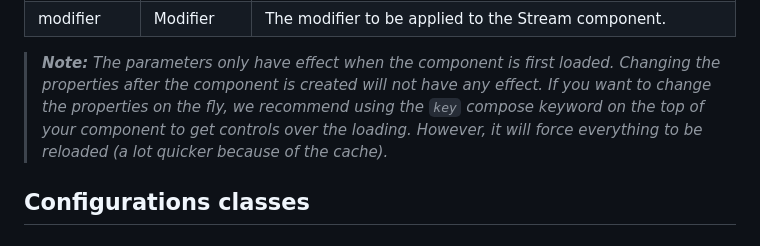
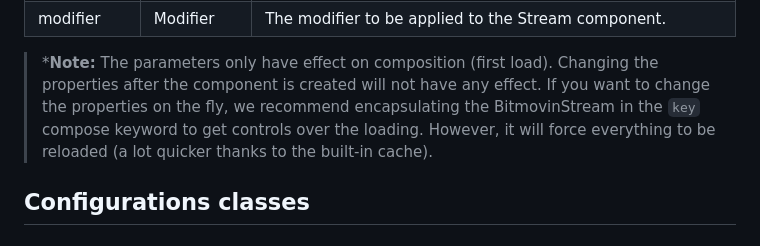
Before and after one commit to bitmovin/streams-android-sdk, a Markdown page: README.md, the part around the change. Drawn GitHub-style.

Commit message:
docs: changing unclear note.

```diff
--- a/README.md
+++ b/README.md
@@ -62,7 +62,7 @@ There is an alternative way to setup the component using Configuration object:
 | modifier  | Modifier      | The modifier to be applied to the Stream component.                                                                          |
 
 
-> *__Note:__ The parameters only have effect when the component is first loaded. Changing the properties after the component is created will not have any effect. If you want to change the properties on the fly, we recommend using the `key` compose keyword on the top of your component to get controls over the loading. However, it will force everything to be reloaded (a lot quicker because of the cache).*
+> *__Note:__ The parameters only have effect on composition (first load). Changing the properties after the component is created will not have any effect. If you want to change the properties on the fly, we recommend encapsulating the BitmovinStream in the `key` compose keyword to get controls over the loading. However, it will force everything to be reloaded (a lot quicker thanks to the built-in cache).
 
 ## Configurations classes
 
```
